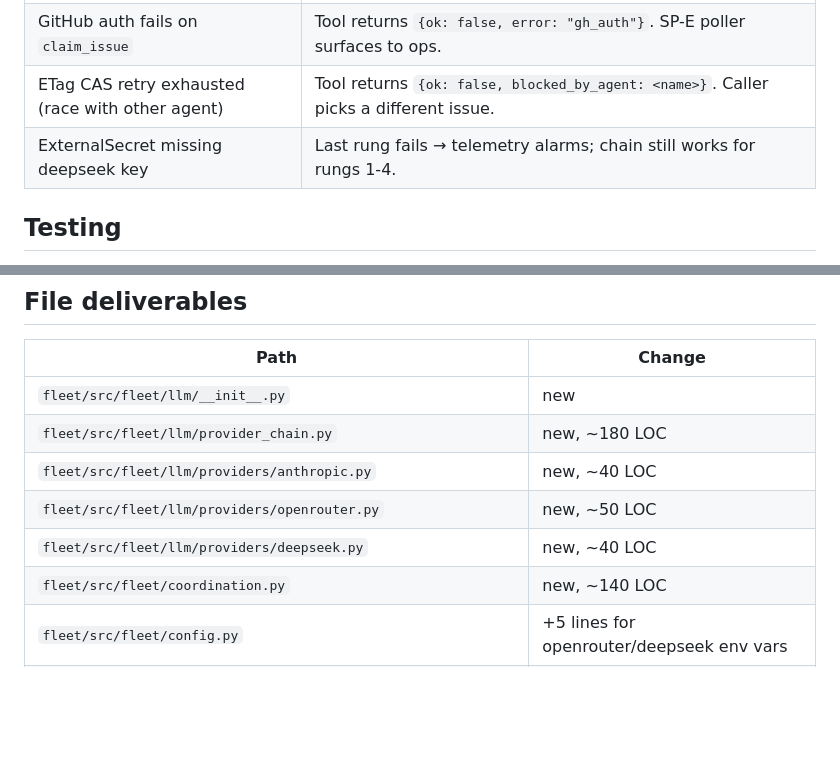
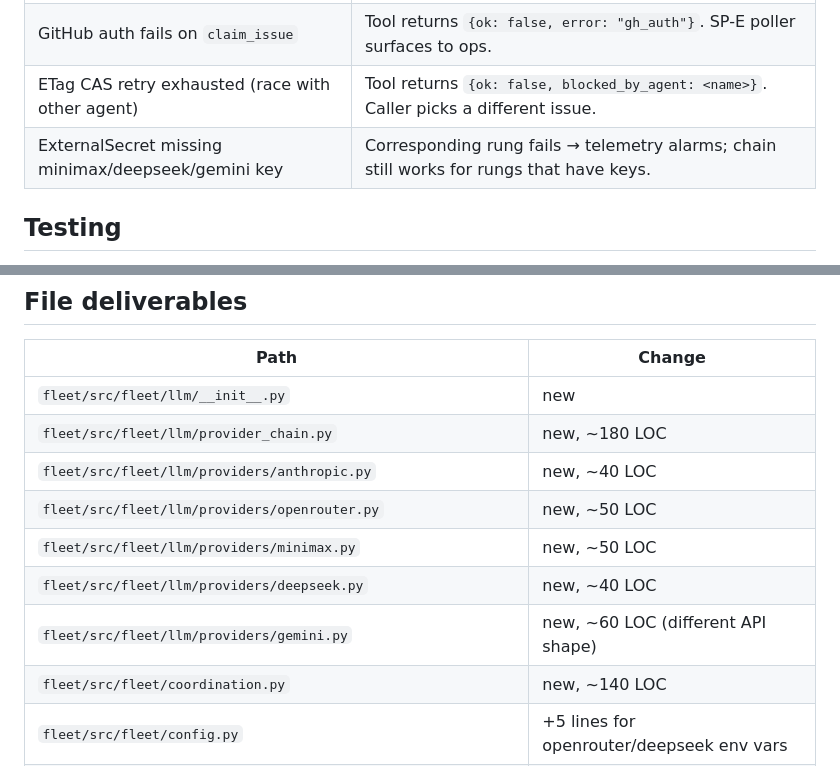
Before and after one commit to gitoffmyrepos/fleet, a Markdown page: docs/2026-05-24-sp-f-fleet-mcp-boost-design.md, 2 parts joined by grey strips. Drawn GitHub-style; blank space fills up the shorter version.

```diff
--- a/docs/2026-05-24-sp-f-fleet-mcp-boost-design.md
+++ b/docs/2026-05-24-sp-f-fleet-mcp-boost-design.md
@@ -214,7 +229,7 @@ Verify Vault has the key first (memory says yes — `secret/forex/llm/deepseek`
 | All 5 LLM rungs fail | `LLMChainExhaustedError` raised; MCP tool returns `{ok: false, rungs: [...]}`. Caller decides retry or abort. |
 | GitHub auth fails on `claim_issue` | Tool returns `{ok: false, error: "gh_auth"}`. SP-E poller surfaces to ops. |
 | ETag CAS retry exhausted (race with other agent) | Tool returns `{ok: false, blocked_by_agent: <name>}`. Caller picks a different issue. |
-| ExternalSecret missing deepseek key | Last rung fails → telemetry alarms; chain still works for rungs 1-4. |
+| ExternalSecret missing minimax/deepseek/gemini key | Corresponding rung fails → telemetry alarms; chain still works for rungs that have keys. |
 
 ## Testing
 
@@ -239,7 +254,9 @@ Per `feedback_no_skipping_issues.md`: comprehensive coverage.
 | `fleet/src/fleet/llm/provider_chain.py` | new, ~180 LOC |
 | `fleet/src/fleet/llm/providers/anthropic.py` | new, ~40 LOC |
 | `fleet/src/fleet/llm/providers/openrouter.py` | new, ~50 LOC |
+| `fleet/src/fleet/llm/providers/minimax.py` | new, ~50 LOC |
 | `fleet/src/fleet/llm/providers/deepseek.py` | new, ~40 LOC |
+| `fleet/src/fleet/llm/providers/gemini.py` | new, ~60 LOC (different API shape) |
 | `fleet/src/fleet/coordination.py` | new, ~140 LOC |
 | `fleet/src/fleet/config.py` | +5 lines for openrouter/deepseek env vars |
 | `fleet/src/fleet/tools.py` | +60 LOC for 3 MCP tools |
```
Also changed, not shown: other parts of docs/2026-05-24-sp-f-fleet-mcp-boost-design.md (+23 -8 lines).
